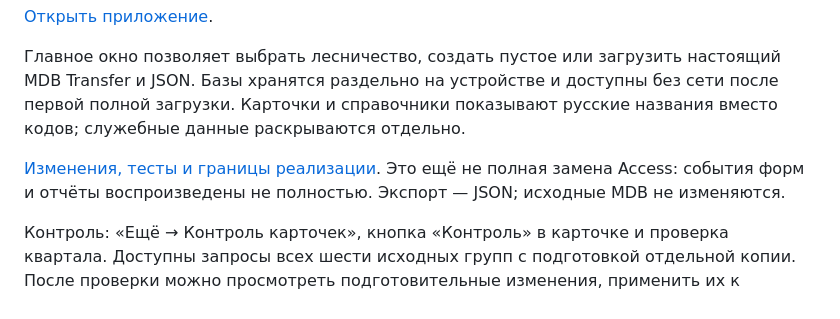
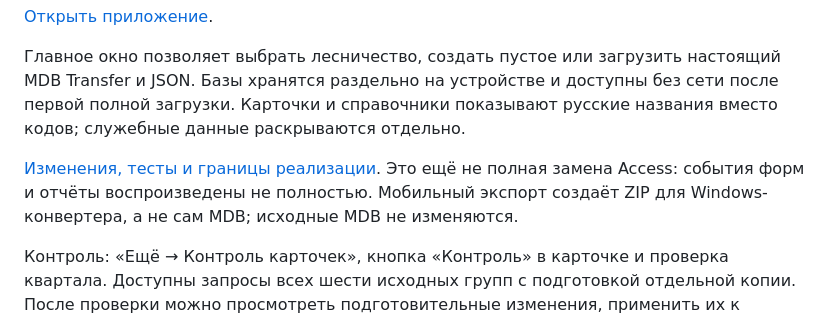
Before and after one commit to amantaev0990-code/solin-field, a Markdown page: README.md, the part around the change. Rendered like a GitHub page.

```diff
--- a/README.md
+++ b/README.md
@@ -6,7 +6,7 @@
 
 Главное окно позволяет выбрать лесничество, создать пустое или загрузить настоящий MDB Transfer и JSON. Базы хранятся раздельно на устройстве и доступны без сети после первой полной загрузки. Карточки и справочники показывают русские названия вместо кодов; служебные данные раскрываются отдельно.
 
-[Изменения, тесты и границы реализации](WORKSPACES_AND_READABILITY.md). Это ещё не полная замена Access: события форм и отчёты воспроизведены не полностью. Экспорт — JSON; исходные MDB не изменяются.
+[Изменения, тесты и границы реализации](WORKSPACES_AND_READABILITY.md). Это ещё не полная замена Access: события форм и отчёты воспроизведены не полностью. Мобильный экспорт создаёт ZIP для Windows-конвертера, а не сам MDB; исходные MDB не изменяются.
 
 Контроль: «Ещё → Контроль карточек», кнопка «Контроль» в карточке и проверка квартала. Доступны запросы всех шести исходных групп с подготовкой отдельной копии. После проверки можно просмотреть подготовительные изменения, применить их к лесничеству или отменить применение. Исходные поля и справочники не подменяются предположениями: для полной проверки загрузите полный Transfer; в старых сокращённых данных условия останутся непроверенными. [Проверка против Access и ограничения](NATIVE_CONTROL.md).
 
```
